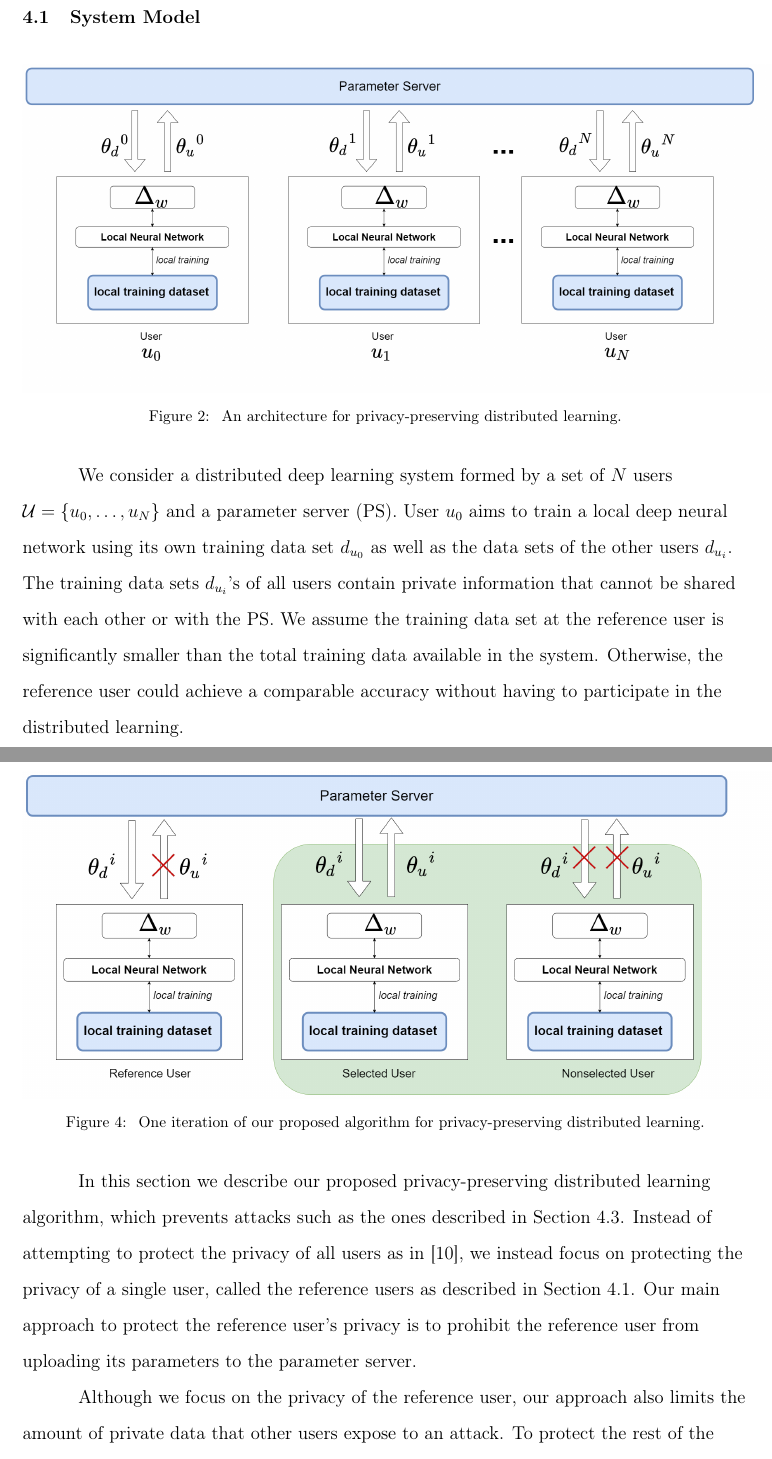
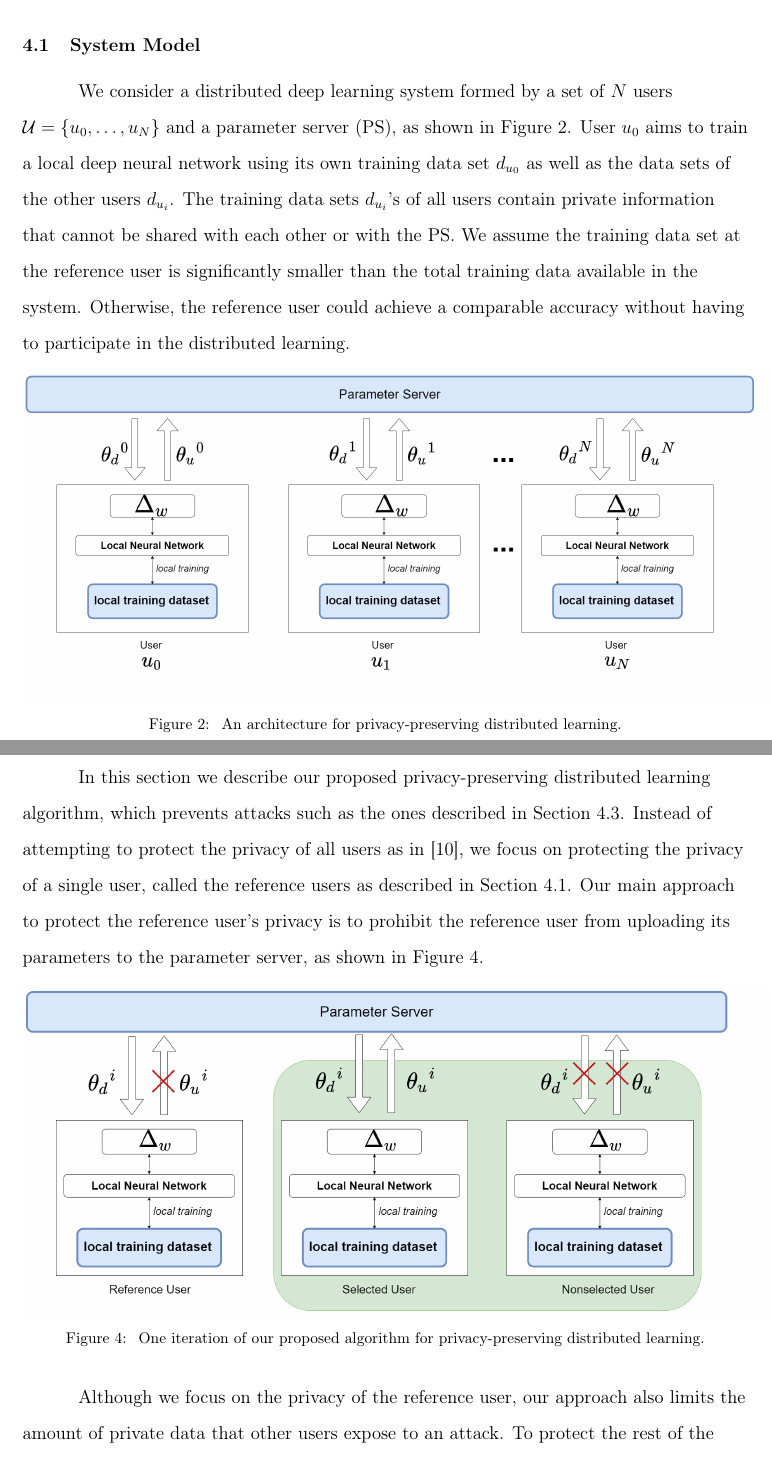
Before and after one commit to PnkUncrn/DeepL, a LaTeX thesis (Report/MS Thesis LaTex Template/ThesisWSUFormat.tex): two parts of pages 23 and 28 of 44, joined at a grey line, cut so that both start at the same text. Compiled offline with pdfLaTeX.

Commit message:
Edit abstract. Edit intro page.Move images. Mention images in text

```diff
--- a/Report/MS Thesis LaTex Template/ThesisWSUFormat.tex
+++ b/Report/MS Thesis LaTex Template/ThesisWSUFormat.tex
@@ -732,19 +730,21 @@ In this section, we describe our considered collaborative deep learning model, a
 \subsection{System Model} \label{sec:systemModel}
 %---------------------------------------------------------------------------------
 
+
+
+We consider a distributed deep learning system formed by a set of $N$ users $\mathcal{U}= \{u_0, \dots,u_N\}$ and
+a parameter server (PS), as shown in Figure \ref{fig:HighLevelOld}. User $u_0$ aims to train a local deep neural network using its own training data set
+$d_{u_0}$ as well as the data sets of the other users $d_{u_i}$. % for all $u_i\in\mathcal{U}\setminus 0$.
+The training data sets $d_{u_i}$'s of all users contain private information that cannot be shared with each other or with the PS. We
+assume the training data set at the reference user is significantly smaller  than the total training data available in the system.
+Otherwise, the reference user could achieve a comparable accuracy without having to participate in the distributed learning.
+
 \begin{figure}[H]
   \centering
     \includegraphics[width=7in]{HighLevelArch.png}
-    \caption[Privacy preserving architecture]{\label{fig:HighLevel} An architecture for privacy-preserving distributed learning.}
+    \caption[Privacy preserving architecture.]{\label{fig:HighLevelOld} An architecture for privacy-preserving distributed learning.}
   \end{figure}
 \addtocontents{lof}{\vspace{\normalbaselineskip}}
-
-We consider a distributed deep learning system formed by a set of $N$ users $\mathcal{U}= \{u_0, \dots,u_N\}$ and
-a parameter server (PS). User $u_0$ aims to train a local deep neural network using its own training data set
-$d_{u_0}$ as well as the data sets of the other users $d_{u_i}$. % for all $u_i\in\mathcal{U}\setminus 0$.
-The training data sets $d_{u_i}$'s of all users contain private information that cannot be shared with each other or with the PS.  We
-assume the training data set at the reference user is significantly smaller  than the total training data available in the system.
-Otherwise, the reference user could achieve a comparable accuracy without having to participate in the distributed learning.
 
 User $u_0$'s deep neural network is a multilayer perceptron (MLP) as described in Section \ref{sec:MLP} for image classification.
 %in a classic feed forward arrangement.
@@ -887,18 +887,20 @@ from other users.
 \addtocontents{toc}{\vspace{\normalbaselineskip}}
 
 
+
+
+In this section we describe our proposed privacy-preserving distributed learning algorithm, which prevents attacks
+such as the ones described in Section \ref{sec:threatModel}. Instead of attempting to protect the privacy of all users as in
+\cite{shokri2015privacy}, we focus on protecting the privacy of a single user, called the reference users as described in
+Section \ref{sec:systemModel}. Our main approach to protect the reference user's privacy is to prohibit the reference user
+from uploading its parameters to the  parameter server, as shown in Figure \ref{fig:HighLevel}.
+
 \begin{figure}[H]
   \centering
     \includegraphics[width=7in]{OurHighLevelApproach.png}
     \caption[Privacy-preserving Distritbuted Learning.]{\label{fig:HighLevel} One iteration of our proposed algorithm for privacy-preserving distributed learning.}
   \end{figure}
 \addtocontents{lof}{\vspace{\normalbaselineskip}}
-
-In this section we describe our proposed privacy-preserving distributed learning algorithm, which prevents attacks
-such as the ones described in Section \ref{sec:threatModel}. Instead of attempting to protect the privacy of all users as in
-\cite{shokri2015privacy}, we instead focus on protecting the privacy of a single user, called the reference users as described in
-Section \ref{sec:systemModel}. Our main approach to protect the reference user's privacy is to prohibit the reference user
-from uploading its parameters to the  parameter server.
 
 Although we focus on the privacy of the reference user, our approach also
 limits the amount of private data that other users expose to an attack. To protect the rest of the users, our algorithm only allows
```
Also changed, not shown: Report/MS Thesis LaTex Template/ThesisWSUFormat.tex (25 more changed lines).
